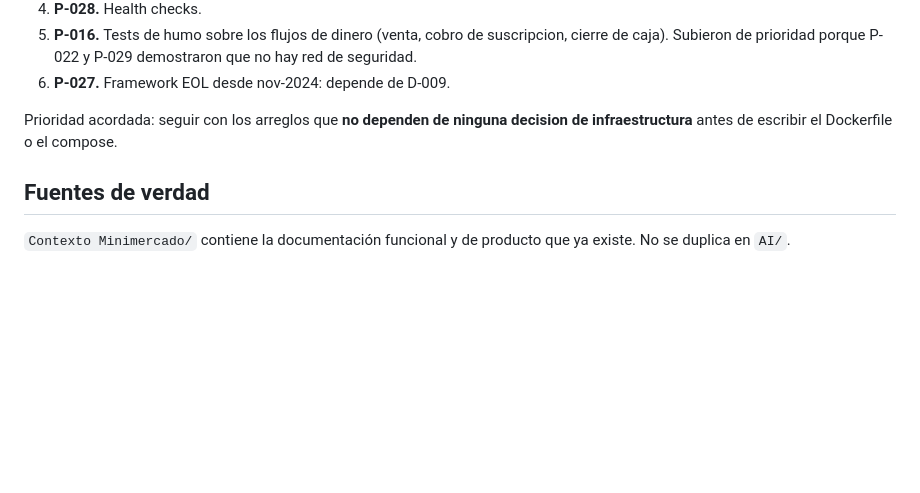
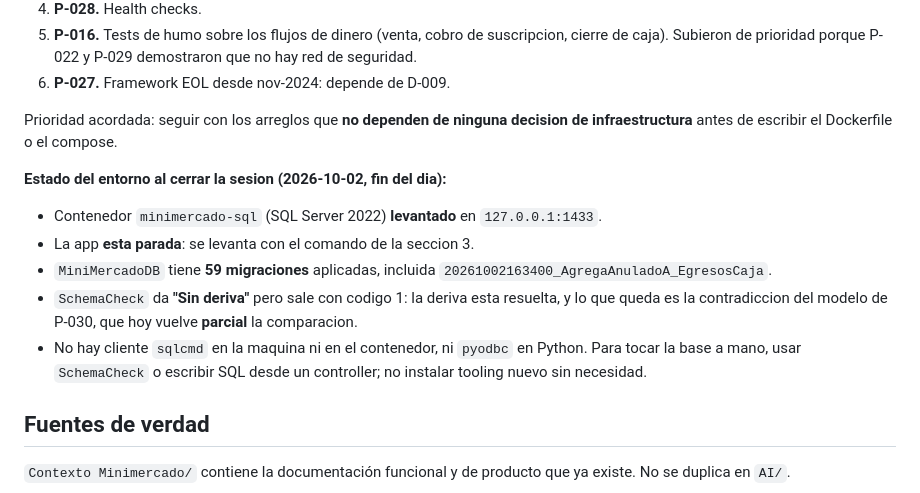
Before and after one commit to GonzaloAriel/MiniMercado, a Markdown page: AI/00_MEMORIA.md, the part around the change. Drawn GitHub-style; blank space fills up the shorter version.

Commit message:
Anota el estado del entorno al cerrar la sesion
La app quedo parada y el contenedor SQL Server sigue levantado. Se deja
constante para que al retomar no haya que redisebrinar si la base o la app
fallan.

Tambien se deja asentado que no hay cliente sqlcmd (ni en la maquina ni en el
contenedor) ni pyodbc, para no perder tiempo mañana buscando una forma de tocar
la base a mano: la via es SchemaCheck.

```diff
--- a/AI/00_MEMORIA.md
+++ b/AI/00_MEMORIA.md
@@ -190,6 +190,19 @@ decisiones bloqueantes en §6.4.
 Prioridad acordada: seguir con los arreglos que **no dependen de ninguna decision
 de infraestructura** antes de escribir el Dockerfile o el compose.
 
+**Estado del entorno al cerrar la sesion (2026-10-02, fin del dia):**
+
+- Contenedor `minimercado-sql` (SQL Server 2022) **levantado** en `127.0.0.1:1433`.
+- La app **esta parada**: se levanta con el comando de la seccion 3.
+- `MiniMercadoDB` tiene **59 migraciones** aplicadas, incluida
+  `20261002163400_AgregaAnuladoA_EgresosCaja`.
+- `SchemaCheck` da **"Sin deriva"** pero sale con codigo 1: la deriva esta
+  resuelta, y lo que queda es la contradiccion del modelo de P-030, que hoy
+  vuelve **parcial** la comparacion.
+- No hay cliente `sqlcmd` en la maquina ni en el contenedor, ni `pyodbc` en
+  Python. Para tocar la base a mano, usar `SchemaCheck` o escribir SQL desde un
+  controller; no instalar tooling nuevo sin necesidad.
+
 ## Fuentes de verdad
 
 `Contexto Minimercado/` contiene la documentación funcional y de producto que ya
```
